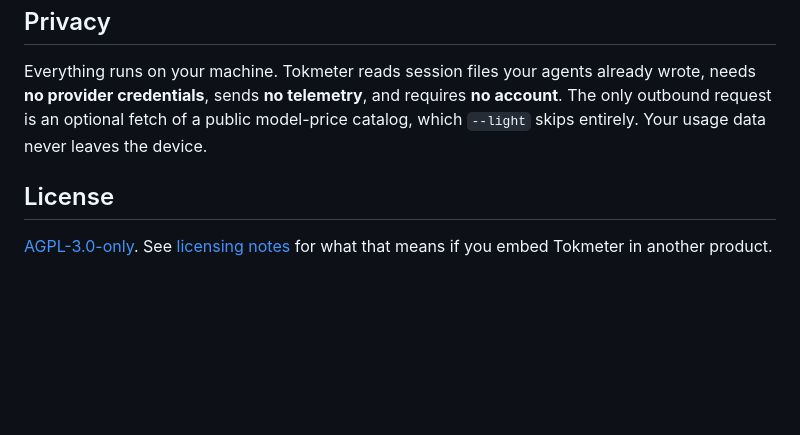
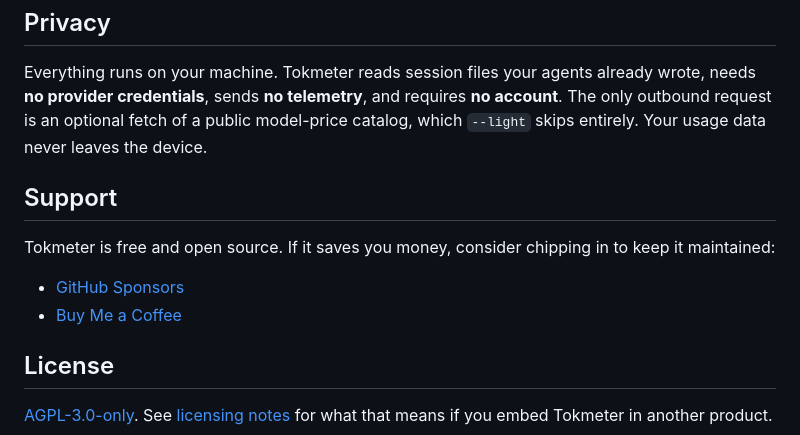
Before and after one commit to sriinnu/tokmeter, a Markdown page: README.md, the part around one of its changes. Drawn GitHub-style; blank space fills up the shorter version.

Commit message:
docs: add sponsor badges and support links to README (#139)

```diff
--- a/README.md
+++ b/README.md
@@ -170,6 +172,13 @@ requires **no account**. The only outbound request is an optional fetch of a
 public model-price catalog, which `--light` skips entirely. Your usage data
 never leaves the device.
 
+## Support
+
+Tokmeter is free and open source. If it saves you money, consider chipping in to keep it maintained:
+
+- [GitHub Sponsors](https://github.com/sponsors/sriinnu)
+- [Buy Me a Coffee](https://buymeacoffee.com/sriinnu)
+
 ## License
 
 [AGPL-3.0-only](LICENSE). See [licensing notes](docs/licensing.md) for what that means if you embed Tokmeter in another product.
```
Also changed, not shown: other parts of README.md (+2 -0 lines).
